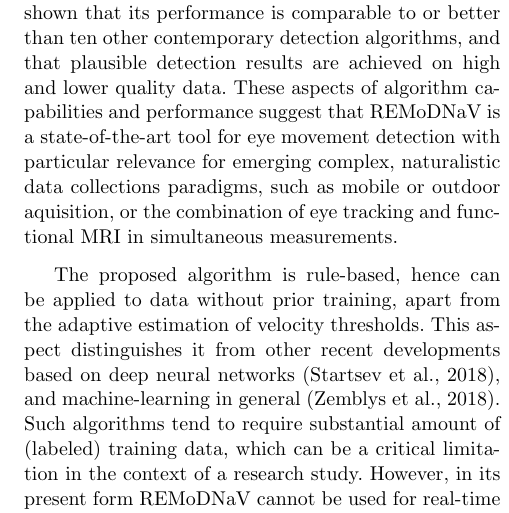
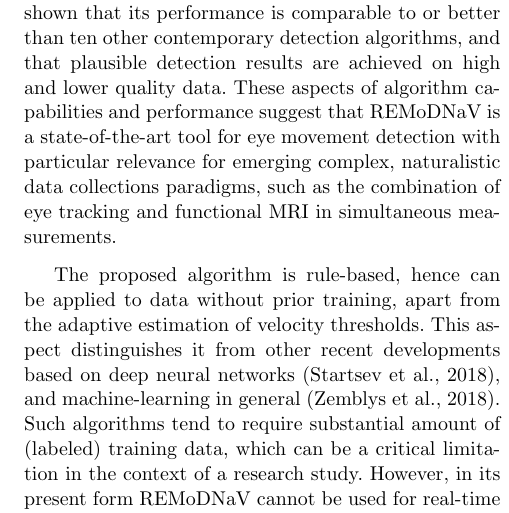
Before and after one commit to psychoinformatics-de/paper-remodnav, a LaTeX paper (main.tex): part of one column of page 13 of 15, cut so that both start at the same text. Compiled offline with pdfLaTeX.

Commit message:
REV1: remove remark about use for mobile or outdoor acquisition from conclusion

```diff
--- a/main.tex
+++ b/main.tex
@@ -1064,7 +1064,7 @@ detection results are achieved on high and lower quality data.
 These aspects of algorithm capabilities and performance suggest that \remodnav\
 is a state-of-the-art tool for eye movement detection with particular relevance
 for emerging complex, naturalistic data collections paradigms, such as
-mobile or outdoor aquisition, or the combination of eye tracking and functional
+the combination of eye tracking and functional
 MRI in simultaneous measurements.
 
 The proposed algorithm is rule-based, hence can be applied to data without
```
